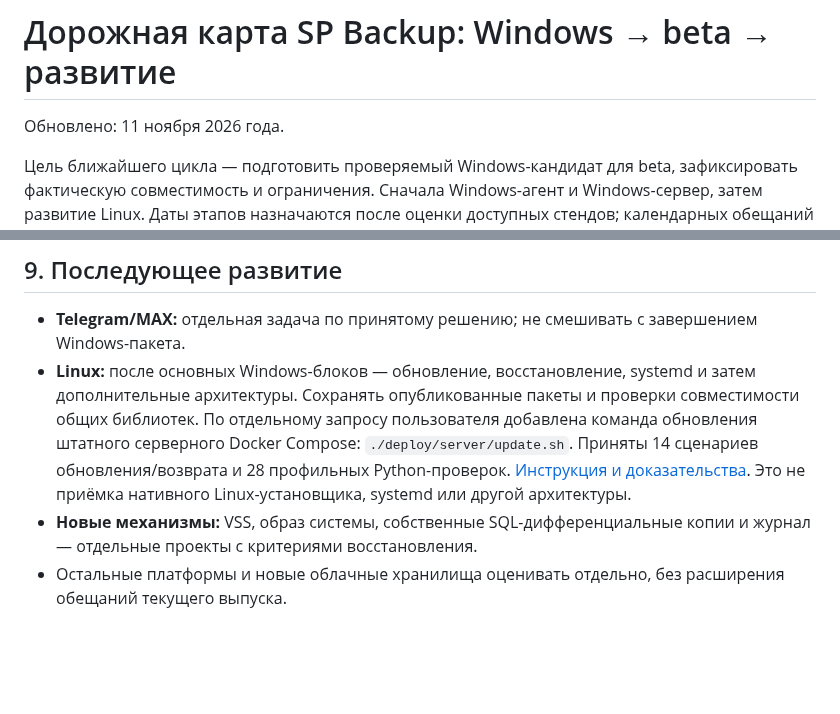
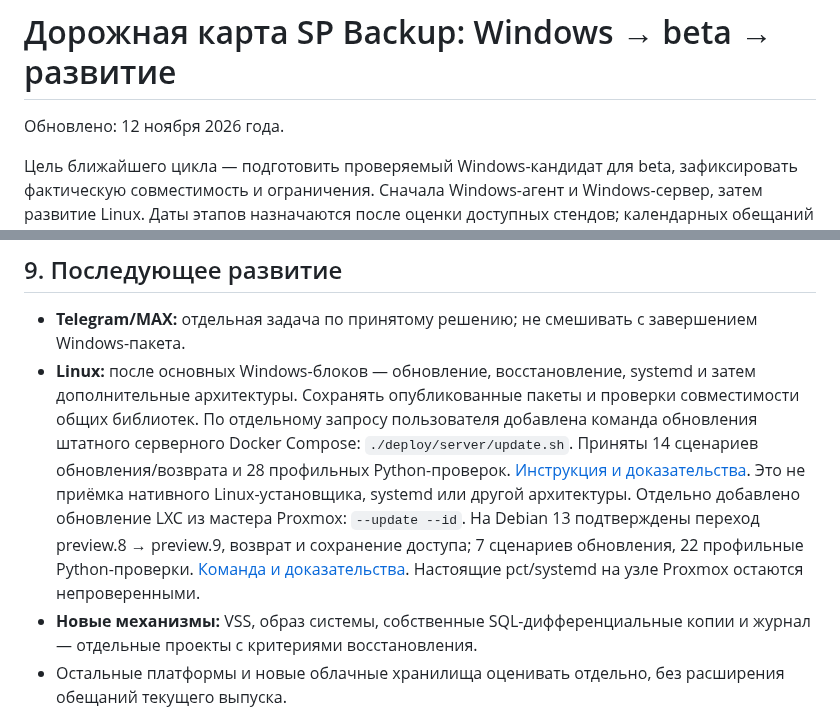
Before and after one commit to sanekman/1C-Backup, a Markdown page: docs/windows-roadmap.md, 2 parts joined by grey strips. Rendered like a GitHub page; blank space fills up the shorter version.

Commit message:
docs: track native Proxmox LXC update scope and remaining host checks [skip ci]

```diff
--- a/docs/windows-roadmap.md
+++ b/docs/windows-roadmap.md
@@ -1,6 +1,6 @@
 # Дорожная карта SP Backup: Windows → beta → развитие
 
-Обновлено: 11 ноября 2026 года.
+Обновлено: 12 ноября 2026 года.
 
 Цель ближайшего цикла — подготовить проверяемый Windows-кандидат для beta,
 зафиксировать фактическую совместимость и ограничения. Сначала Windows-агент
@@ -262,6 +262,11 @@ Alpha.35 остаётся неподписанным предварительн
   обновления/возврата и 28 профильных Python-проверок.
   [Инструкция и доказательства](server-container-update.md).
   Это не приёмка нативного Linux-установщика, systemd или другой архитектуры.
+  Отдельно добавлено обновление LXC из мастера Proxmox: `--update --id`.
+  На Debian 13 подтверждены переход preview.8 → preview.9, возврат и сохранение
+  доступа; 7 сценариев обновления, 22 профильные Python-проверки.
+  [Команда и доказательства](server-proxmox.md#6-обновить-существующий-lxc).
+  Настоящие pct/systemd на узле Proxmox остаются непроверенными.
 - **Новые механизмы:** VSS, образ системы, собственные SQL-дифференциальные
   копии и журнал — отдельные проекты с критериями восстановления.
 - Остальные платформы и новые облачные хранилища оценивать отдельно,
```
